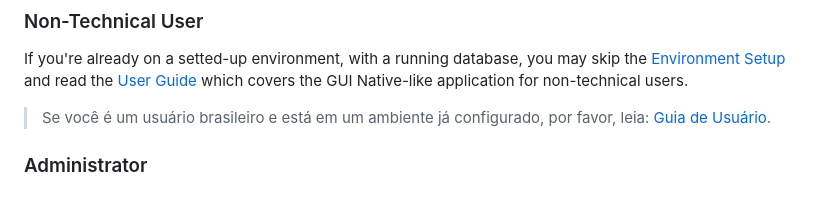
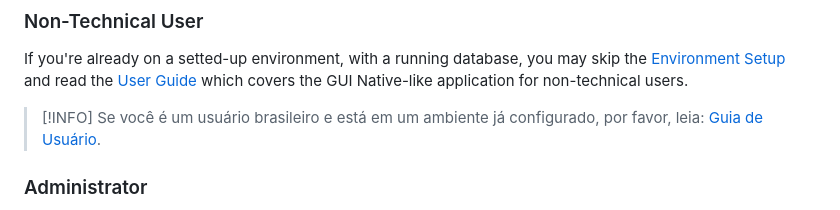
Before and after one commit to rickbarretto-edu/vitae, a Markdown page: README.md, the part around the change. Drawn GitHub-style.

Commit message:
Use callout

```diff
--- a/README.md
+++ b/README.md
@@ -20,6 +20,7 @@ With the built database, you can search for Researchers by name or ID and filter
 
 If you're already on a setted-up environment, with a running database, you may skip the [Environment Setup](#environment-setup) and read the [User Guide](./user-guide.md) which covers the GUI Native-like application for non-technical users.
 
+> [!INFO]
 > Se você é um usuário brasileiro e está em um ambiente já configurado, por favor, leia: [Guia de Usuário](./GUIA.md).
 
 ### Administrator
```
